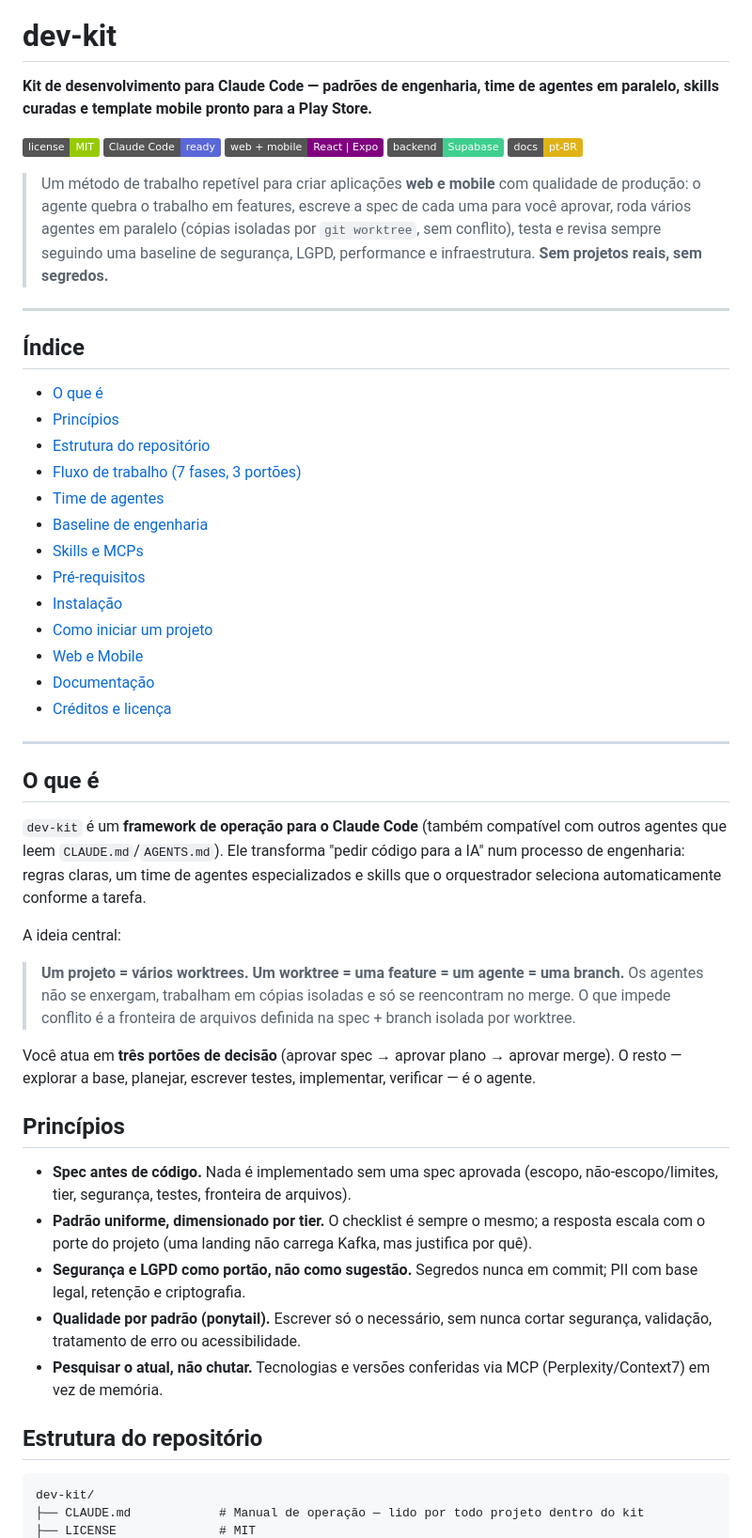
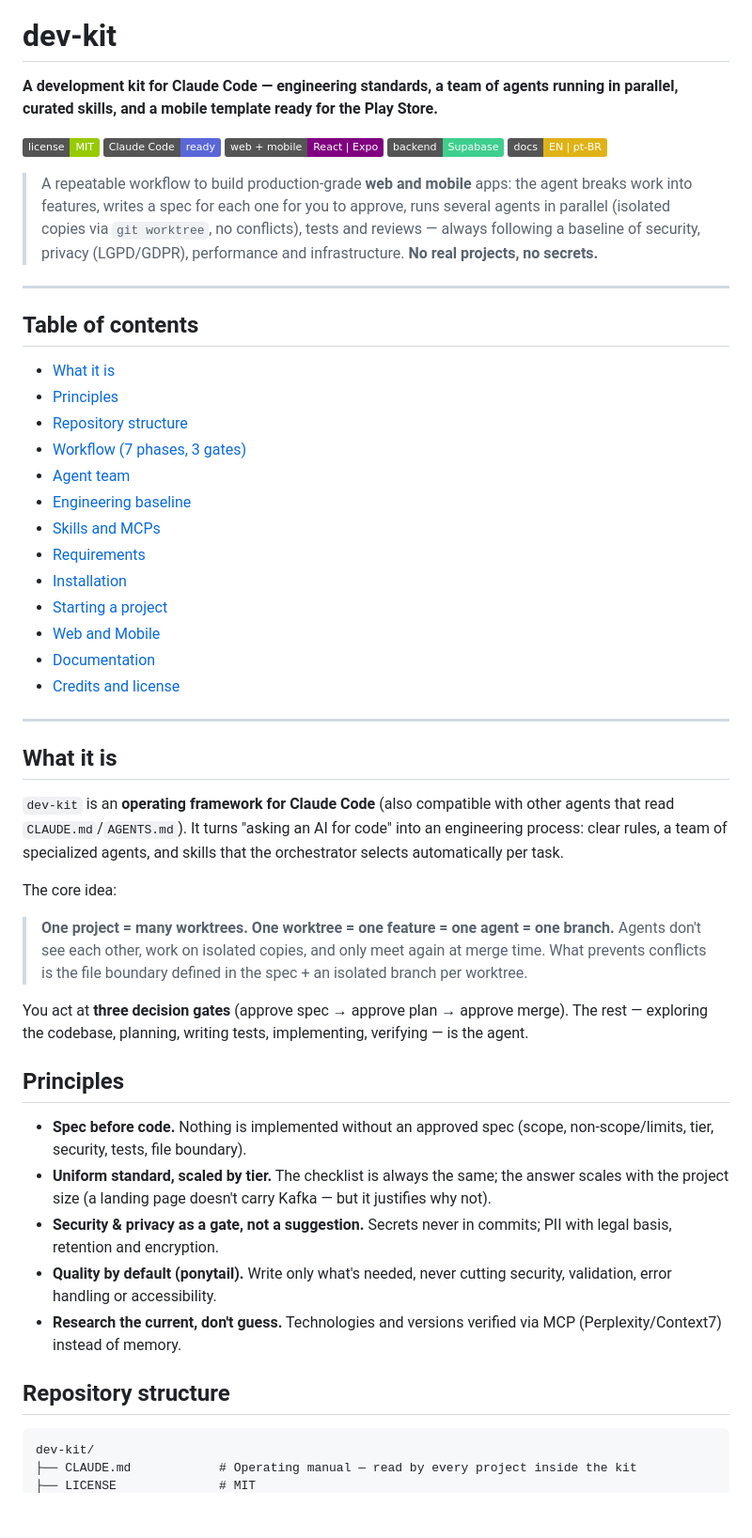
Before and after one commit to AlbertoGRB/dev-kit, a Markdown page: README.md, the part around one of its changes. Shown at 94% size. GitHub-like rendering; badges without logos; blank space fills up the shorter version.

````diff
--- a/README.md
+++ b/README.md
@@ -5,51 +7,51 @@
 # dev-kit
 
-**Kit de desenvolvimento para Claude Code — padrões de engenharia, time de agentes em paralelo, skills curadas e template mobile pronto para a Play Store.**
+**A development kit for Claude Code — engineering standards, a team of agents running in parallel, curated skills, and a mobile template ready for the Play Store.**
 
-![License](https://img.shields.io/badge/license-MIT-green) ![Claude Code](https://img.shields.io/badge/Claude%20Code-ready-5A67D8) ![Stack](https://img.shields.io/badge/web%20%2B%20mobile-React%20%7C%20Expo-purple) ![Backend](https://img.shields.io/badge/backend-Supabase-3ECF8E) ![Idioma](https://img.shields.io/badge/docs-pt--BR-yellow)
+![License](https://img.shields.io/badge/license-MIT-green) ![Claude Code](https://img.shields.io/badge/Claude%20Code-ready-5A67D8) ![Stack](https://img.shields.io/badge/web%20%2B%20mobile-React%20%7C%20Expo-purple) ![Backend](https://img.shields.io/badge/backend-Supabase-3ECF8E) ![Docs](https://img.shields.io/badge/docs-EN%20%7C%20pt--BR-yellow)
 
-> Um método de trabalho repetível para criar aplicações **web e mobile** com qualidade de produção: o agente quebra o trabalho em features, escreve a spec de cada uma para você aprovar, roda vários agentes em paralelo (cópias isoladas por `git worktree`, sem conflito), testa e revisa sempre seguindo uma baseline de segurança, LGPD, performance e infraestrutura. **Sem projetos reais, sem segredos.**
+> A repeatable workflow to build production-grade **web and mobile** apps: the agent breaks work into features, writes a spec for each one for you to approve, runs several agents in parallel (isolated copies via `git worktree`, no conflicts), tests and reviews — always following a baseline of security, privacy (LGPD/GDPR), performance and infrastructure. **No real projects, no secrets.**
 
 ---
 
-## Índice
-- [O que é](#o-que-é)
-- [Princípios](#princípios)
-- [Estrutura do repositório](#estrutura-do-repositório)
-- [Fluxo de trabalho (7 fases, 3 portões)](#fluxo-de-trabalho-7-fases-3-portões)
-- [Time de agentes](#time-de-agentes)
-- [Baseline de engenharia](#baseline-de-engenharia)
-- [Skills e MCPs](#skills-e-mcps)
-- [Pré-requisitos](#pré-requisitos)
-- [Instalação](#instalação)
-- [Como iniciar um projeto](#como-iniciar-um-projeto)
-- [Web e Mobile](#web-e-mobile)
-- [Documentação](#documentação)
-- [Créditos e licença](#créditos-e-licença)
+## Table of contents
+- [What it is](#what-it-is)
+- [Principles](#principles)
+- [Repository structure](#repository-structure)
+- [Workflow (7 phases, 3 gates)](#workflow-7-phases-3-gates)
+- [Agent team](#agent-team)
+- [Engineering baseline](#engineering-baseline)
+- [Skills and MCPs](#skills-and-mcps)
+- [Requirements](#requirements)
+- [Installation](#installation)
+- [Starting a project](#starting-a-project)
+- [Web and Mobile](#web-and-mobile)
+- [Documentation](#documentation)
+- [Credits and license](#credits-and-license)
 
 ---
 
-## O que é
+## What it is
 
-`dev-kit` é um **framework de operação para o Claude Code** (também compatível com outros agentes que leem `CLAUDE.md`/`AGENTS.md`). Ele transforma "pedir código para a IA" num processo de engenharia: regras claras, um time de agentes especializados e skills que o orquestrador seleciona automaticamente conforme a tarefa.
+`dev-kit` is an **operating framework for Claude Code** (also compatible with other agents that read `CLAUDE.md`/`AGENTS.md`). It turns "asking an AI for code" into an engineering process: clear rules, a team of specialized agents, and skills that the orchestrator selects automatically per task.
 
-A ideia central:
+The core idea:
 
-> **Um projeto = vários worktrees. Um worktree = uma feature = um agente = uma branch.** Os agentes não se enxergam, trabalham em cópias isoladas e só se reencontram no merge. O que impede conflito é a fronteira de arquivos definida na spec + branch isolada por worktree.
+> **One project = many worktrees. One worktree = one feature = one agent = one branch.** Agents don't see each other, work on isolated copies, and only meet again at merge time. What prevents conflicts is the file boundary defined in the spec + an isolated branch per worktree.
 
-Você atua em **três portões de decisão** (aprovar spec → aprovar plano → aprovar merge). O resto — explorar a base, planejar, escrever testes, implementar, verificar — é o agente.
+You act at **three decision gates** (approve spec → approve plan → approve merge). The rest — exploring the codebase, planning, writing tests, implementing, verifying — is the agent.
 
-## Princípios
+## Principles
 
-- **Spec antes de código.** Nada é implementado sem uma spec aprovada (escopo, não-escopo/limites, tier, segurança, testes, fronteira de arquivos).
-- **Padrão uniforme, dimensionado por tier.** O checklist é sempre o mesmo; a resposta escala com o porte do projeto (uma landing não carrega Kafka, mas justifica por quê).
-- **Segurança e LGPD como portão, não como sugestão.** Segredos nunca em commit; PII com base legal, retenção e criptografia.
-- **Qualidade por padrão (ponytail).** Escrever só o necessário, sem nunca cortar segurança, validação, tratamento de erro ou acessibilidade.
-- **Pesquisar o atual, não chutar.** Tecnologias e versões conferidas via MCP (Perplexity/Context7) em vez de memória.
+- **Spec before code.** Nothing is implemented without an approved spec (scope, non-scope/limits, tier, security, tests, file boundary).
+- **Uniform standard, scaled by tier.** The checklist is always the same; the answer scales with the project size (a landing page doesn't carry Kafka — but it justifies why not).
+- **Security & privacy as a gate, not a suggestion.** Secrets never in commits; PII with legal basis, retention and encryption.
+- **Quality by default (ponytail).** Write only what's needed, never cutting security, validation, error handling or accessibility.
+- **Research the current, don't guess.** Technologies and versions verified via MCP (Perplexity/Context7) instead of memory.
 
-## Estrutura do repositório
+## Repository structure
 
 ```
 dev-kit/
-├── CLAUDE.md            # Manual de operação — lido por todo projeto dentro do kit
+├── CLAUDE.md            # Operating manual — read by every project inside the kit
 ├── LICENSE              # MIT
````
Also changed, not shown: other parts of README.md (+89 -85 lines).
